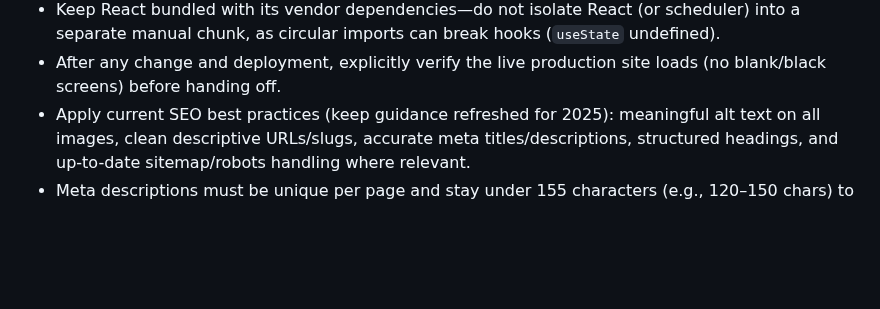
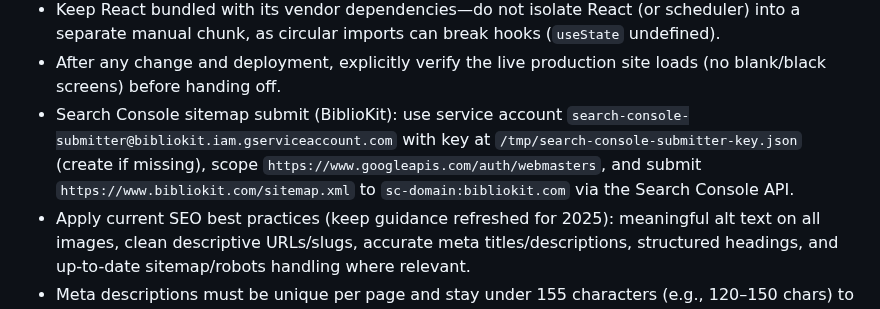
Before and after one commit to emviedv/BKitLaunch, a Markdown page: AGENTS.md, the part around the change. GitHub-like rendering; blank space fills up the shorter version.

Commit message:
Document Search Console submission creds

```diff
--- a/AGENTS.md
+++ b/AGENTS.md
@@ -25,6 +25,7 @@
 - Operational reminder: periodically pull waitlist signups locally with `npm run email:waitlist` (uses `DATABASE_URL` or .env/.env.local) to review beta interest.
 - Keep React bundled with its vendor dependencies—do not isolate React (or scheduler) into a separate manual chunk, as circular imports can break hooks (`useState` undefined).
 - After any change and deployment, explicitly verify the live production site loads (no blank/black screens) before handing off.
+- Search Console sitemap submit (BiblioKit): use service account `search-console-submitter@bibliokit.iam.gserviceaccount.com` with key at `/tmp/search-console-submitter-key.json` (create if missing), scope `https://www.googleapis.com/auth/webmasters`, and submit `https://www.bibliokit.com/sitemap.xml` to `sc-domain:bibliokit.com` via the Search Console API.
 - Apply current SEO best practices (keep guidance refreshed for 2025): meaningful alt text on all images, clean descriptive URLs/slugs, accurate meta titles/descriptions, structured headings, and up-to-date sitemap/robots handling where relevant.
 - Meta descriptions must be unique per page and stay under 155 characters (e.g., 120–150 chars) to avoid SERP truncation.
 - Ensure every sitemap URL has at least one crawlable internal link (e.g., resources detail pages must be linked from nav or related content).
```
